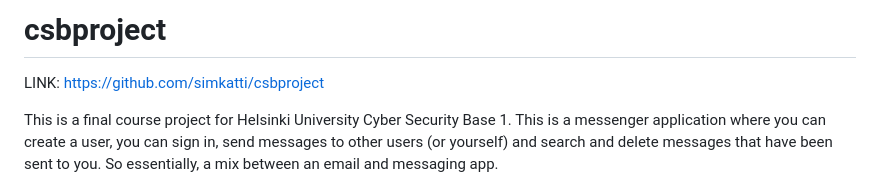
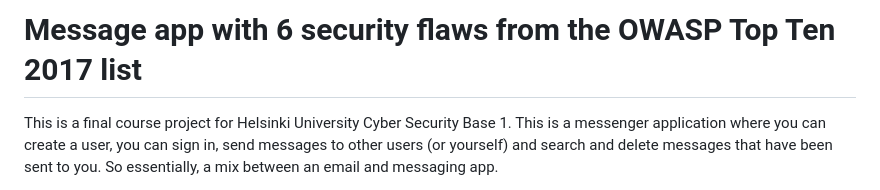
Before and after one commit to simkatti/csbproject, a Markdown page: README.md, the part around one of its changes. Drawn GitHub-style.

```diff
--- a/README.md
+++ b/README.md
@@ -1,5 +1,4 @@
-# csbproject
-LINK: https://github.com/simkatti/csbproject
+# Message app with 6 security flaws from the OWASP Top Ten 2017 list
 
 This is a final course project for Helsinki University Cyber Security Base 1. This is a messenger application where you can create a user, you can sign in, send messages to other users (or yourself) and search and delete messages that have been sent to you. So essentially, a mix between an email and messaging app.
 
```
Also changed, not shown: other parts of README.md (+6 -6 lines).
